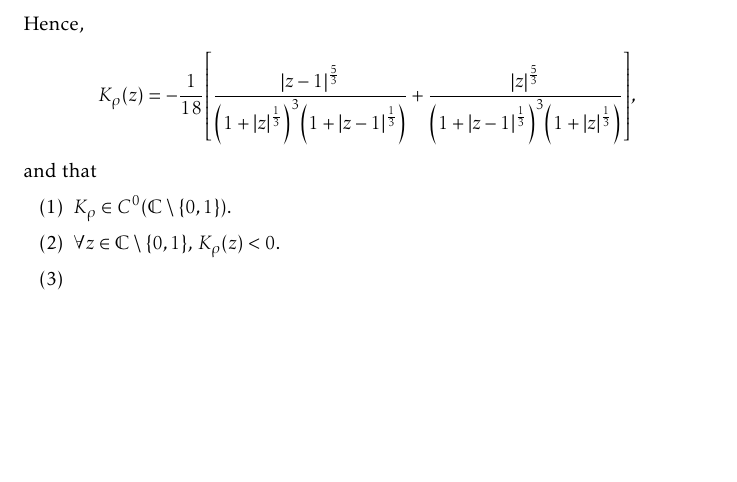
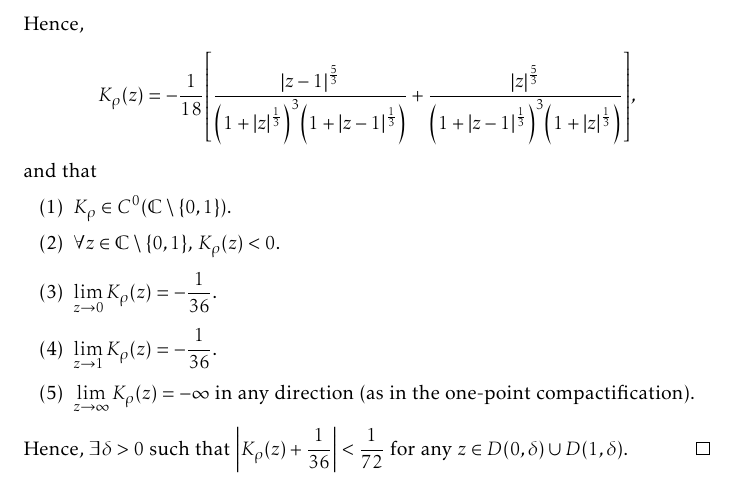
Before and after one commit to slipperking/complex-analysis-latex, a LaTeX document (main.tex): part of page 183 of 195, cut so that both start at the same text, the shorter picture padded with empty space. Compiled offline with pdfLaTeX.

Commit message:
overleaf_to_git (Wed Sep 24 16:36:58 2025 -0700): update main.tex from r21978 to r21983

```diff
--- a/main.tex
+++ b/main.tex
@@ -4084,8 +4084,11 @@ The preceding examples show that if the omitted set is sufficiently ``large'' (i
     \begin{enumerate}
         \item \(K_\rho\in C^0\qty(\mathbb{C}\setminus\qty{0,1})\).
         \item \(\forall z\in\mathbb{C}\setminus\qty{0,1}\), \(K_\rho(z)<0\).
-        \item
+        \item \(\lim_{z\to 0}K_\rho(z)=-\frac1{36}\).
+        \item \(\lim_{z\to 1}K_\rho(z)=-\frac1{36}\).
+        \item \(\lim_{z\to \infty}K_\rho(z)=-\infty\) in any direction (as in the one-point compactification).
     \end{enumerate}
+    Hence, \(\exists\delta>0\) such that \(\abs{K_\rho(z)+\frac{1}{36}}<\frac{1}{72}\) for any \(z\in D(0,\delta)\cup D(1,\delta)\).
 \end{proof}
 \begin{theorem}[\textsc{Picard's Little Theorem}]\label{thm:littlepicard}
 
```
